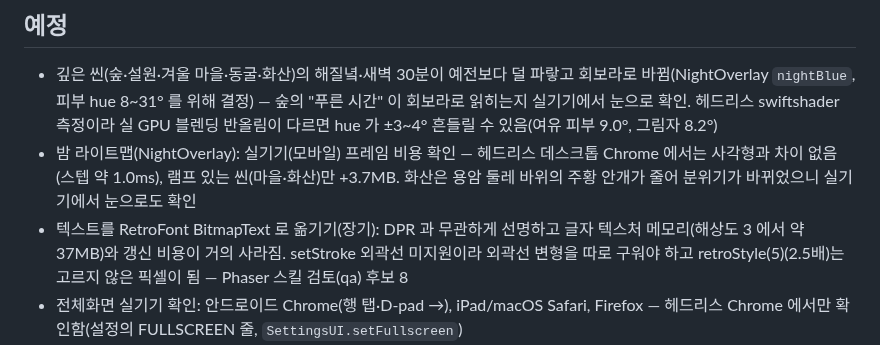
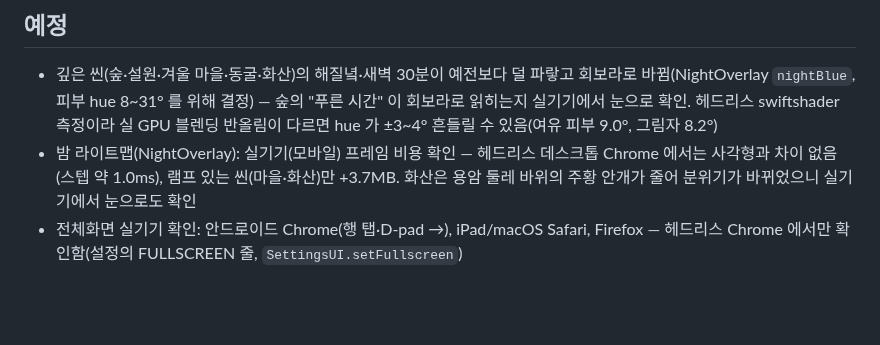
Before and after one commit to ysoftman/magic-world, a Markdown page: TODO.md, the part around the change. Rendered like a GitHub page; blank space fills up the shorter version.

```diff
--- a/TODO.md
+++ b/TODO.md
@@ -8,7 +8,6 @@
 
 - 깊은 씬(숲·설원·겨울 마을·동굴·화산)의 해질녘·새벽 30분이 예전보다 덜 파랗고 회보라로 바뀜(NightOverlay `nightBlue`, 피부 hue 8~31° 를 위해 결정) — 숲의 "푸른 시간" 이 회보라로 읽히는지 실기기에서 눈으로 확인. 헤드리스 swiftshader 측정이라 실 GPU 블렌딩 반올림이 다르면 hue 가 ±3~4° 흔들릴 수 있음(여유 피부 9.0°, 그림자 8.2°)
 - 밤 라이트맵(NightOverlay): 실기기(모바일) 프레임 비용 확인 — 헤드리스 데스크톱 Chrome 에서는 사각형과 차이 없음(스텝 약 1.0ms), 램프 있는 씬(마을·화산)만 +3.7MB. 화산은 용암 둘레 바위의 주황 안개가 줄어 분위기가 바뀌었으니 실기기에서 눈으로도 확인
-- 텍스트를 RetroFont BitmapText 로 옮기기(장기): DPR 과 무관하게 선명하고 글자 텍스처 메모리(해상도 3 에서 약 37MB)와 갱신 비용이 거의 사라짐. setStroke 외곽선 미지원이라 외곽선 변형을 따로 구워야 하고 retroStyle(5)(2.5배)는 고르지 않은 픽셀이 됨 — Phaser 스킬 검토(qa) 후보 8
 - 전체화면 실기기 확인: 안드로이드 Chrome(행 탭·D-pad →), iPad/macOS Safari, Firefox — 헤드리스 Chrome 에서만 확인함(설정의 FULLSCREEN 줄, `SettingsUI.setFullscreen`)
 - 게임패드(src/ui/Gamepad.ts): 실기기 패드로 확인 필요 — playwright 의 가짜 navigator.getGamepads(standard mapping)로만 검증함(타이틀 A 새 게임·이어하기, D-pad·왼쪽 스틱 이동과 데드존, Select 도움말, L3 미니맵, 전투 A 메시지 넘김·X FIGHT·L3 WARD·R3 NOVA·Select STEAL, 필드 LT HUD·RT 음소거·R3 나가기 질문, 타이틀 X/LB/RB/LT 질문과 Y 확인·RT 음소거). standard 가 아닌 배치의 패드는 같은 번호로 짐작해 읽음. 패드 입력은 브라우저 user activation 이 아니라 AudioContext 는 키보드·클릭 뒤에만 깨어남. 패드 매핑 없음: 필드의 CTRL+S(sendKey 에 modifier 가 없음, R3 Q 로 나가면 저장됨), 타이틀의 X(손상 사본 삭제)와 C(A 가 대신함), 마을 HOME 의 C(외형 변경 — 말풍선 클릭·탭으로만 열리고, 패드 표기에서는 HOME 줄에 키를 적지 않음). Nintendo 배치 이름(id 판별·자리 매핑, 키 안내의 B·A·Y·X/L·R·ZL·ZR/-·+)은 가짜 id 로만 확인
 - 가을 숲 전투 배경: 진홍 벽을 자두빛 황혼·먼지 낀 황갈색 벽으로 다시 칠해 전투 띠 chroma 0.20→0.14(봄 숲 0.16, 겨울 숲 0.14, 캐릭터 평균 0.35)로 낮춤 — 헤드리스 chromium 측정뿐이라 실기기에서 눈으로 확인 필요
```
Also changed, not shown: README.md (+1 -1 lines).
